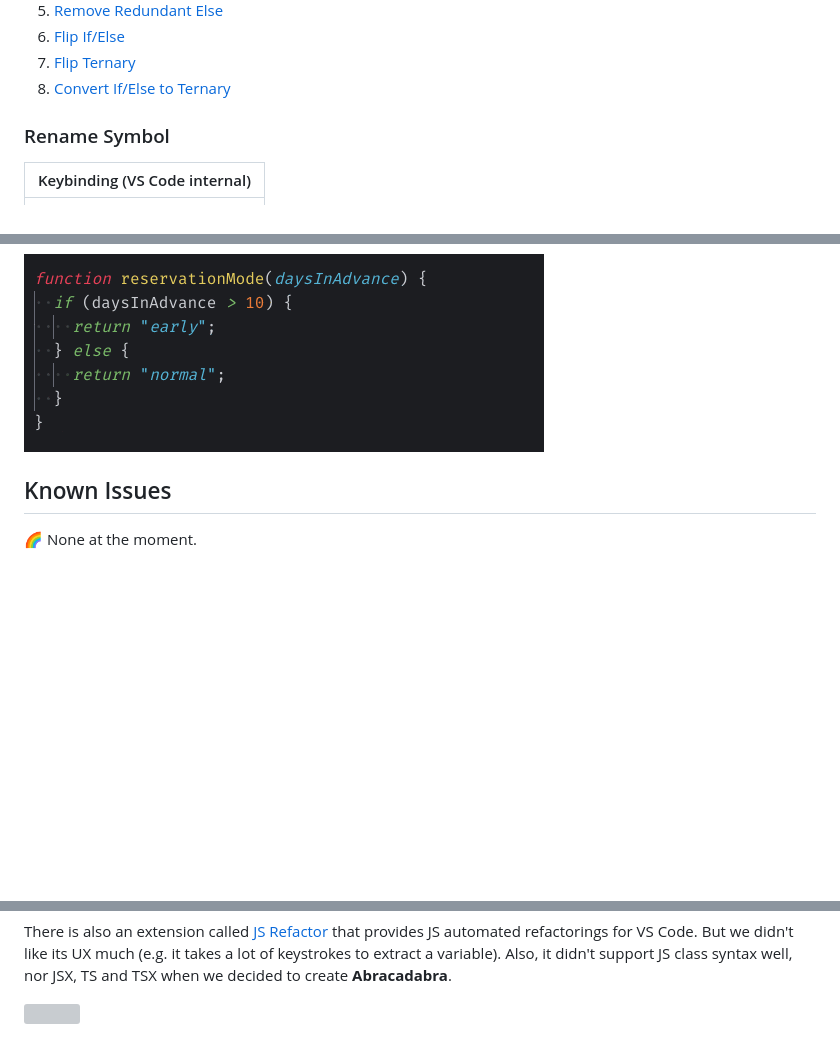
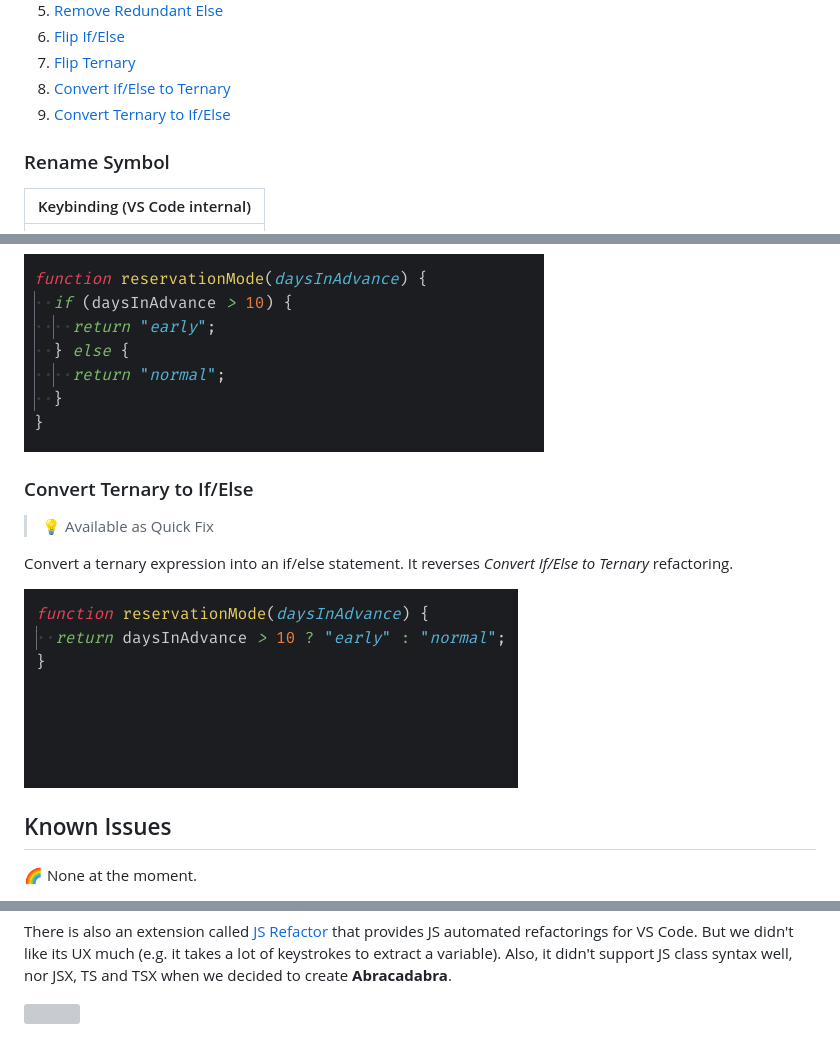
Before and after one commit to nicoespeon/abracadabra, a Markdown page: README.md, 3 parts joined by grey strips. GitHub-like rendering; pictures changed too: docs/demo/convert-ternary-to-if-else.gif (added); blank space fills up the shorter version; grey boxes are pictures that could not be loaded.

Commit message:
Document "Convert Ternary to If/Else" refactoring

```diff
--- a/README.md
+++ b/README.md
@@ -36,6 +36,7 @@ Refactorings that don't have default keybindings are available through [VS Code
 1. [Flip If/Else](#flip-ifelse)
 1. [Flip Ternary](#flip-ternary)
 1. [Convert If/Else to Ternary](#convert-ifelse-to-ternary)
+1. [Convert Ternary to If/Else](#convert-ternary-to-ifelse)
 
 ### Rename Symbol
 
@@ -117,6 +118,14 @@ Convert an if/else statement into a (shorter) ternary expression. This is very h
 
 ![][demo-convert-if-else-to-ternary]
 
+### Convert Ternary to If/Else
+
+> 💡 Available as Quick Fix
+
+Convert a ternary expression into an if/else statement. It reverses _Convert If/Else to Ternary_ refactoring.
+
+![][demo-convert-ternary-to-if-else]
+
 ## Known Issues
 
 🌈 None at the moment.
@@ -157,3 +166,4 @@ There is also an extension called [JS Refactor][js-refactor] that provides JS a
 [demo-flip-if-else]: https://github.com/nicoespeon/abracadabra/blob/master/docs/demo/flip-if-else.gif?raw=true
 [demo-flip-ternary]: https://github.com/nicoespeon/abracadabra/blob/master/docs/demo/flip-ternary.gif?raw=true
 [demo-convert-if-else-to-ternary]: https://github.com/nicoespeon/abracadabra/blob/master/docs/demo/convert-if-else-to-ternary.gif?raw=true
+[demo-convert-ternary-to-if-else]: https://github.com/nicoespeon/abracadabra/blob/master/docs/demo/convert-ternary-to-if-else.gif?raw=true
```
Also changed, not shown: CHANGELOG.md (+1 -0 lines).
